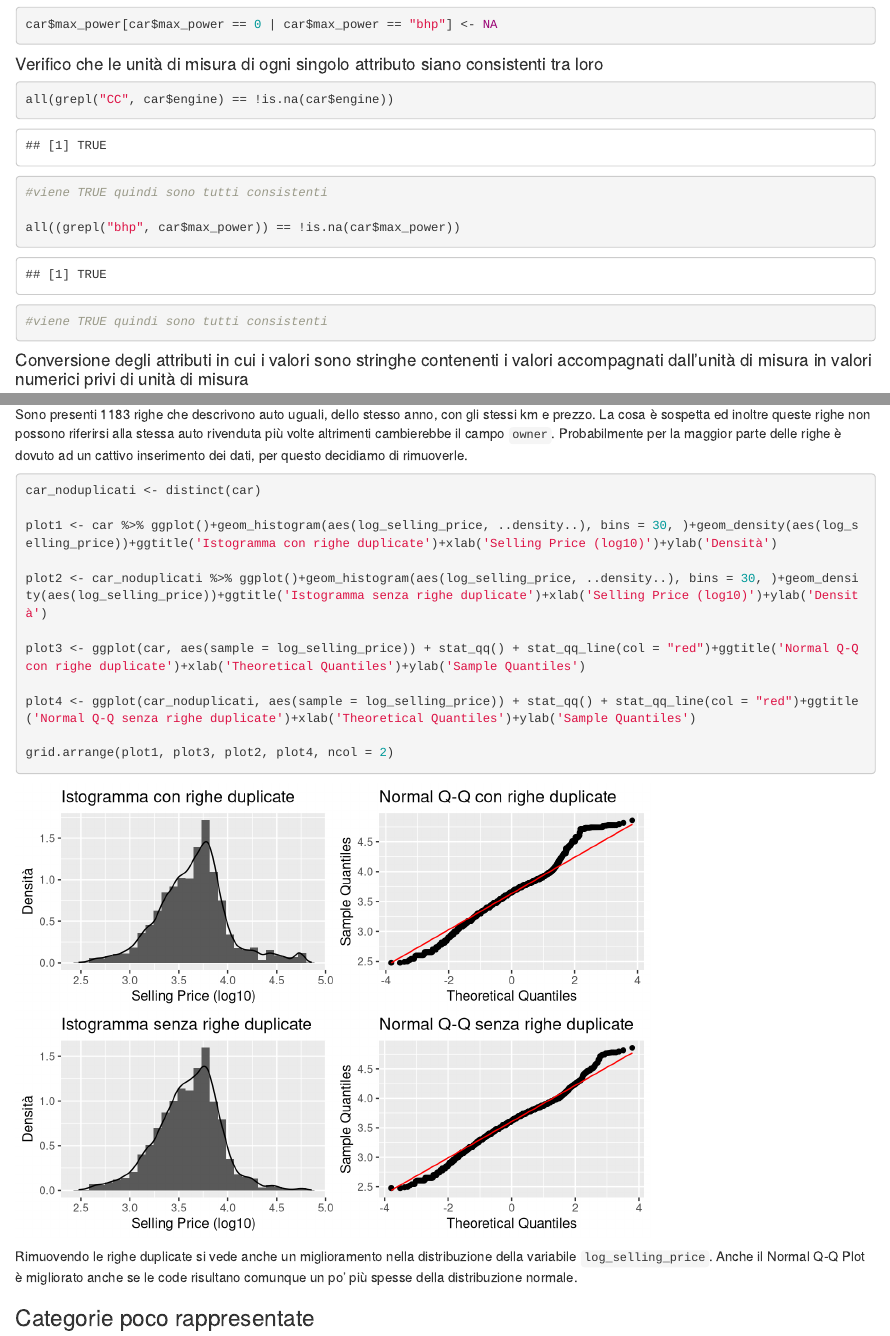
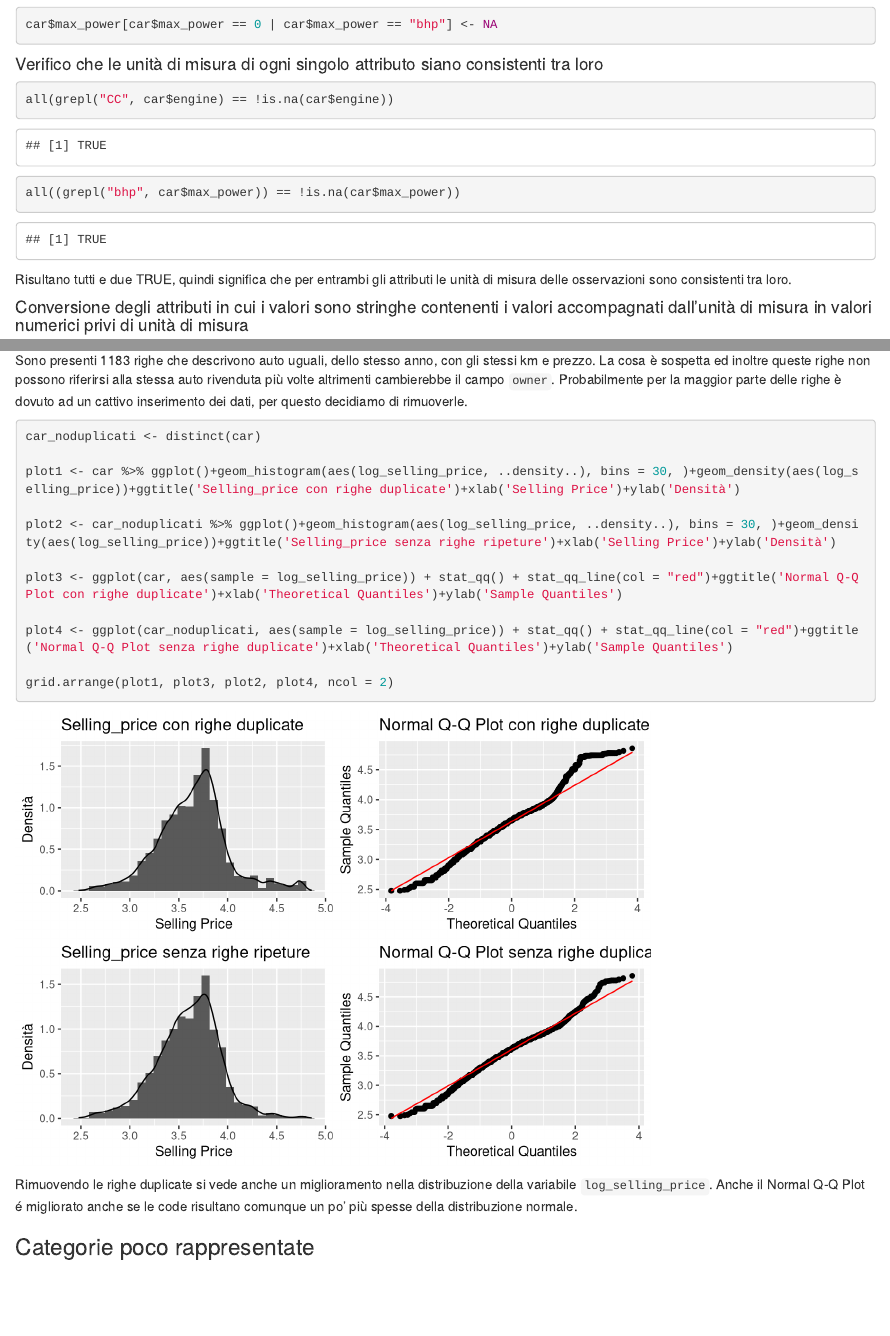
Before and after one commit to giocoal/vehicle-price-analysis-and-prediction-regression, an R Markdown document (car.Rmd): the page in a window 1100 px wide, from 1650 px down, and a second part further down, joined at a grey line. Rendered offline with R 4.5, knitr and Pandoc, with nearby package versions; both versions are drawn in the output format of the newer one; code that draws random numbers runs with fixed seeds of ours; some code elsewhere in the file could not run offline.

Commit message:
versione definitiva

````diff
--- a/car.Rmd
+++ b/car.Rmd
@@ -5,6 +5,6 @@ date: "12/11/2021"
 output:
+  html_document: default
   pdf_document: default
-  html_document: default
 ---
 
 # Importazione librerie
@@ -85,11 +85,10 @@ car$max_power[car$max_power == 0 | car$max_power == "bhp"] <- NA
 
 ```{r Controllo unita di misura}
 all(grepl("CC", car$engine) == !is.na(car$engine))
-#viene TRUE quindi sono tutti consistenti
+all((grepl("bhp", car$max_power)) == !is.na(car$max_power))
+```
 
-all((grepl("bhp", car$max_power)) == !is.na(car$max_power))
-#viene TRUE quindi sono tutti consistenti
-```
+Risultano tutti e due TRUE, quindi significa che per entrambi gli attributi le unità di misura delle osservazioni sono consistenti tra loro.
 
 #### Conversione degli attributi in cui i valori sono stringhe contenenti i valori accompagnati dall'unità di misura in valori numerici privi di unità di misura
 
@@ -543,18 +542,18 @@ Sono presenti 1183 righe che descrivono auto uguali, dello stesso anno, con gli
 ```{r rimuovo righe ripetute e grafico distribuzione selling_price}
 car_noduplicati <- distinct(car)
 
-plot1 <- car %>% ggplot()+geom_histogram(aes(log_selling_price, ..density..), bins = 30, )+geom_density(aes(log_selling_price))+ggtitle('Istogramma con righe duplicate')+xlab('Selling Price (log10)')+ylab('Densità')
+plot1 <- car %>% ggplot()+geom_histogram(aes(log_selling_price, ..density..), bins = 30, )+geom_density(aes(log_selling_price))+ggtitle('Selling_price con righe duplicate')+xlab('Selling Price')+ylab('Densità')
 
-plot2 <- car_noduplicati %>% ggplot()+geom_histogram(aes(log_selling_price, ..density..), bins = 30, )+geom_density(aes(log_selling_price))+ggtitle('Istogramma senza righe duplicate')+xlab('Selling Price (log10)')+ylab('Densità')
+plot2 <- car_noduplicati %>% ggplot()+geom_histogram(aes(log_selling_price, ..density..), bins = 30, )+geom_density(aes(log_selling_price))+ggtitle('Selling_price senza righe ripeture')+xlab('Selling Price')+ylab('Densità')
 
-plot3 <- ggplot(car, aes(sample = log_selling_price)) + stat_qq() + stat_qq_line(col = "red")+ggtitle('Normal Q-Q con righe duplicate')+xlab('Theoretical Quantiles')+ylab('Sample Quantiles')
+plot3 <- ggplot(car, aes(sample = log_selling_price)) + stat_qq() + stat_qq_line(col = "red")+ggtitle('Normal Q-Q Plot con righe duplicate')+xlab('Theoretical Quantiles')+ylab('Sample Quantiles')
 
-plot4 <- ggplot(car_noduplicati, aes(sample = log_selling_price)) + stat_qq() + stat_qq_line(col = "red")+ggtitle('Normal Q-Q senza righe duplicate')+xlab('Theoretical Quantiles')+ylab('Sample Quantiles')
+plot4 <- ggplot(car_noduplicati, aes(sample = log_selling_price)) + stat_qq() + stat_qq_line(col = "red")+ggtitle('Normal Q-Q Plot senza righe duplicate')+xlab('Theoretical Quantiles')+ylab('Sample Quantiles')
 
 grid.arrange(plot1, plot3, plot2, plot4, ncol = 2)
 ```
 
-Rimuovendo le righe duplicate si vede anche un miglioramento nella distribuzione della variabile `log_selling_price`. Anche il Normal Q-Q Plot è migliorato anche se le code risultano comunque un po' più spesse della distribuzione normale.
+Rimuovendo le righe duplicate si vede anche un miglioramento nella distribuzione della variabile `log_selling_price`. Anche il Normal Q-Q Plot é migliorato anche se le code risultano comunque un po' più spesse della distribuzione normale.
 
 ### Categorie poco rappresentate
 
````
Also changed, not shown: car project.html (added), car.Rmd (10 more changed lines), 1 other file.
